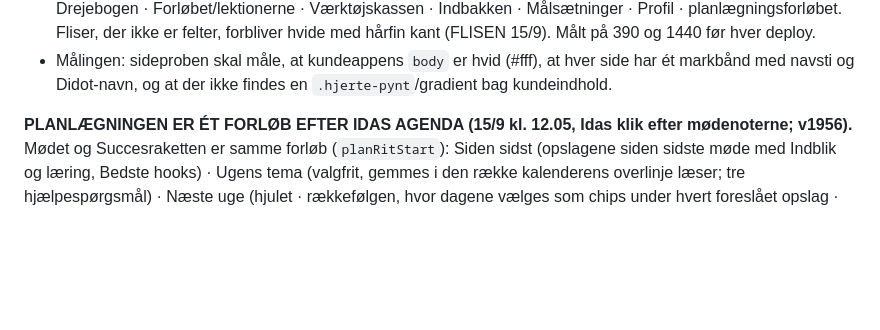
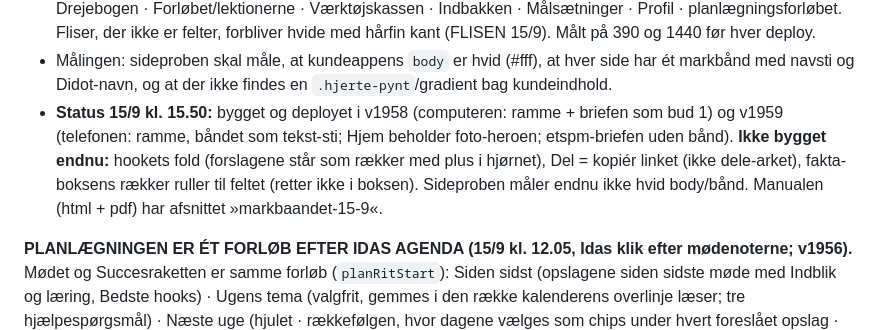
Before and after one commit to Energida/Timetoshineonsocialmedia, a Markdown page: DESIGNLÅS.md, the part around the change. GitHub-like rendering; blank space fills up the shorter version.

Commit message:
DESIGNLÅS: status på det nye b2b-design (v1958 computeren, v1959 telefonen) og det, der ikke er bygget endnu (hookets fold, Del som dele-ark, redigering i fakta-boksen, probe for hvid side)
Co-Authored-By: Claude Fable 5.1 <noreply@anthropic.com>

```diff
--- a/DESIGNLÅS.md
+++ b/DESIGNLÅS.md
@@ -28,6 +28,7 @@ Filen er kort med vilje. Hver regel kan måles. Målingen står i `tools/designl
 - **Detaljerne (Emil, 15/9):** alle piller nikker ved tryk (scale .97, 160 ms, cubic-bezier(.23,1,.32,1)), rækker lyser op ved hover (#F2F0ED), tastaturets fokus er en rød ring (2 px, 3 px offset). Luften er kun 8 · 16 · 24 · 32.
 - **Rækkevidde (»gennem hele b2b siden«):** rammen (hvid side, markbåndet som hero med navsti og sidenavn, hvid sidemenu, 32 px under båndet) og elementerne (lyseblå felter med hvid ramme, versaler som afsnit, piller, fakta-boks-formen for faktarækker) føres ind på ALLE kundeappens sider, computer og telefon, i samme fejning: Hjem · Content Studio (kalenderen, Idébanken, Inspiration, Arkivet) · briefen og briefoversigten · Performance · Drejebogen · Forløbet/lektionerne · Værktøjskassen · Indbakken · Målsætninger · Profil · planlægningsforløbet. Fliser, der ikke er felter, forbliver hvide med hårfin kant (FLISEN 15/9). Målt på 390 og 1440 før hver deploy.
 - Målingen: sideproben skal måle, at kundeappens `body` er hvid (#fff), at hver side har ét markbånd med navsti og Didot-navn, og at der ikke findes en `.hjerte-pynt`/gradient bag kundeindhold.
+- **Status 15/9 kl. 15.50:** bygget og deployet i v1958 (computeren: ramme + briefen som bud 1) og v1959 (telefonen: ramme, båndet som tekst-sti; Hjem beholder foto-heroen; etspm-briefen uden bånd). **Ikke bygget endnu:** hookets fold (forslagene står som rækker med plus i hjørnet), Del = kopiér linket (ikke dele-arket), fakta-boksens rækker ruller til feltet (retter ikke i boksen). Sideproben måler endnu ikke hvid body/bånd. Manualen (html + pdf) har afsnittet »markbaandet-15-9«.
 
 **PLANLÆGNINGEN ER ÉT FORLØB EFTER IDAS AGENDA (15/9 kl. 12.05, Idas klik efter mødenoterne; v1956).** Mødet og Succesraketten er samme forløb (`planRitStart`): Siden sidst (opslagene siden sidste møde med Indblik og læring, Bedste hooks) · Ugens tema (valgfrit, gemmes i den række kalenderens overlinje læser; tre hjælpespørgsmål) · Næste uge (hjulet · rækkefølgen, hvor dagene vælges som chips under hvert foreslået opslag · Drejebogens tre spørgsmål · Her er idéen uden dag-række) · Hvem gør hvad (pr. opslag: briefen laves, produceres, ansvarlig; dage fra i dag til postedagen) · Ugens mål · Book næste planlægning, som også afslutter mødet. »Planlæg frem« under Performance er udgået; mødekortets Start åbner forløbet. Skridtene i rygraden er seks. Målt 390 + 1440 i selen v1956.
 
```
